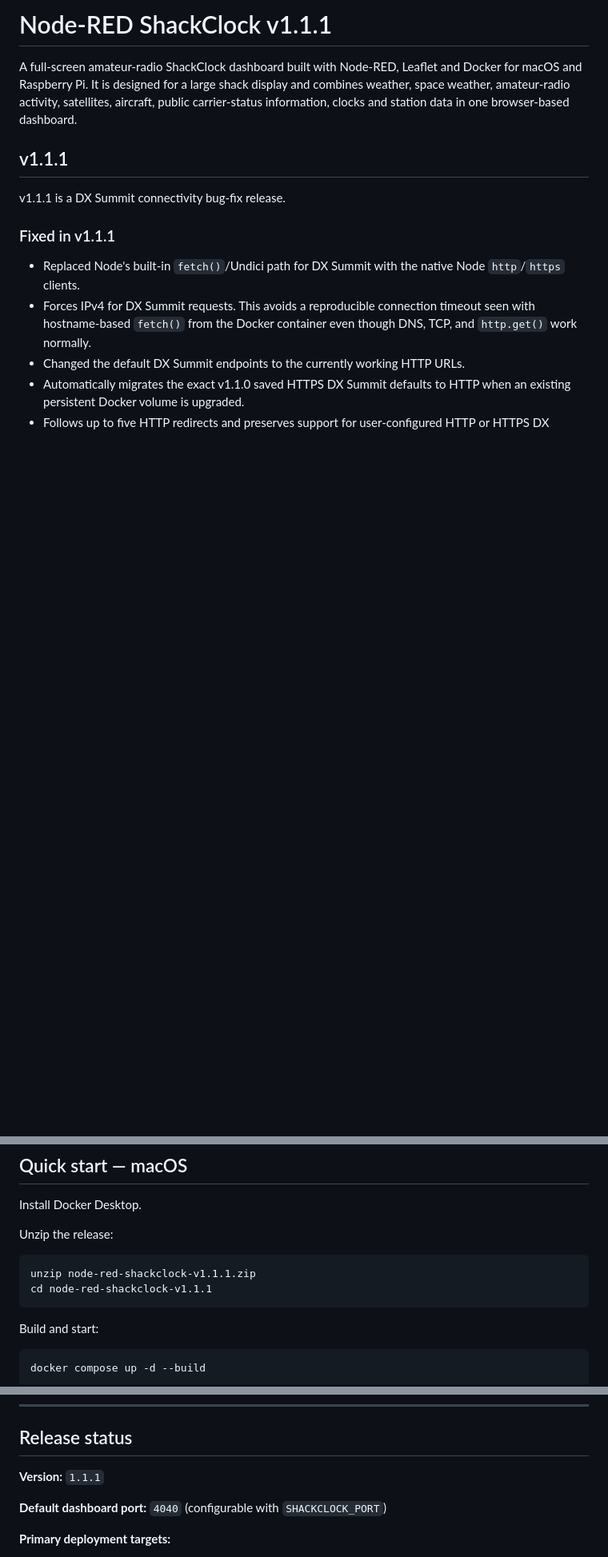
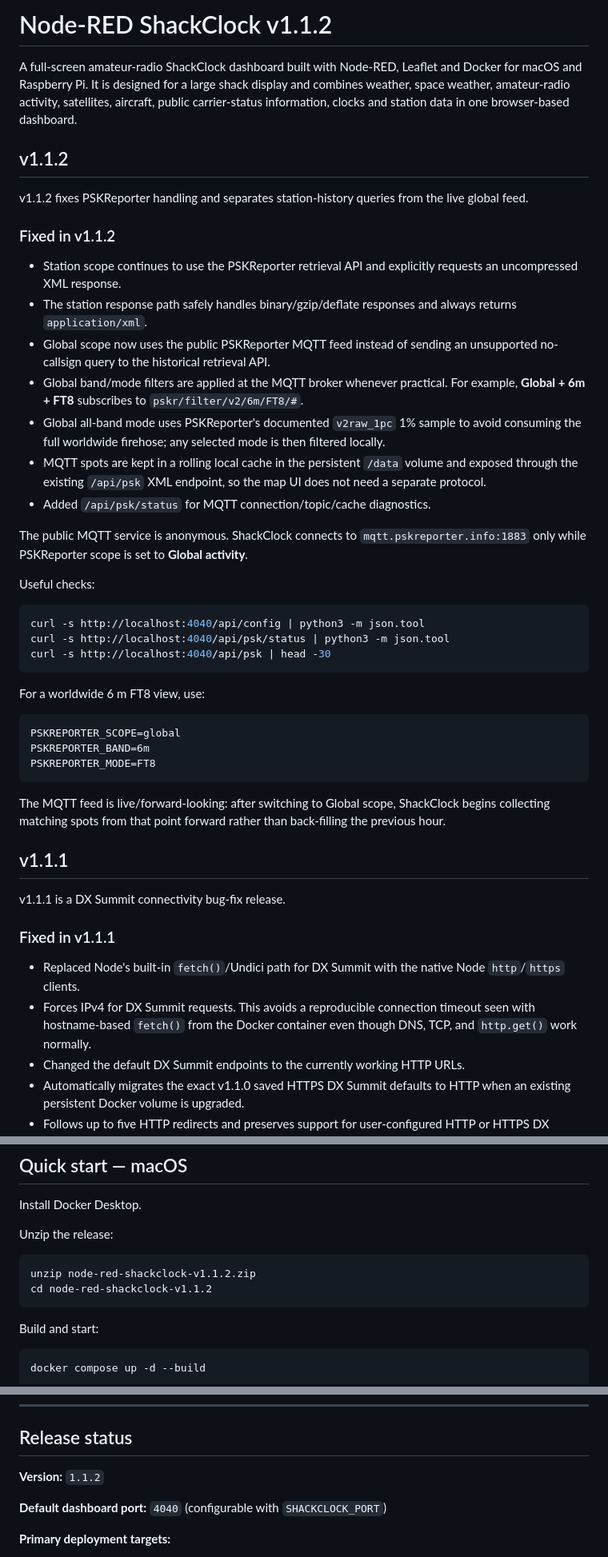
Before and after one commit to n3bkv/node-red-shackclock, a Markdown page: README.md, 3 parts joined by grey strips. Shown at 80% size. GitHub-like rendering; blank space fills up the shorter version.

Commit message:
Release v1.1.2: document PSKReporter fixes

````diff
--- a/README.md
+++ b/README.md
@@ -1,6 +1,41 @@
-# Node-RED ShackClock v1.1.1
+# Node-RED ShackClock v1.1.2
 
 A full-screen amateur-radio ShackClock dashboard built with Node-RED, Leaflet and Docker for macOS and Raspberry Pi. It is designed for a large shack display and combines weather, space weather, amateur-radio activity, satellites, aircraft, public carrier-status information, clocks and station data in one browser-based dashboard.
+
+## v1.1.2
+
+v1.1.2 fixes PSKReporter handling and separates station-history queries from the live global feed.
+
+### Fixed in v1.1.2
+
+- Station scope continues to use the PSKReporter retrieval API and explicitly requests an uncompressed XML response.
+- The station response path safely handles binary/gzip/deflate responses and always returns `application/xml`.
+- Global scope now uses the public PSKReporter MQTT feed instead of sending an unsupported no-callsign query to the historical retrieval API.
+- Global band/mode filters are applied at the MQTT broker whenever practical. For example, **Global + 6m + FT8** subscribes to `pskr/filter/v2/6m/FT8/#`.
+- Global all-band mode uses PSKReporter's documented `v2raw_1pc` 1% sample to avoid consuming the full worldwide firehose; any selected mode is then filtered locally.
+- MQTT spots are kept in a rolling local cache in the persistent `/data` volume and exposed through the existing `/api/psk` XML endpoint, so the map UI does not need a separate protocol.
+- Added `/api/psk/status` for MQTT connection/topic/cache diagnostics.
+
+The public MQTT service is anonymous. ShackClock connects to `mqtt.pskreporter.info:1883` only while PSKReporter scope is set to **Global activity**.
+
+Useful checks:
+
+```bash
+curl -s http://localhost:4040/api/config | python3 -m json.tool
+curl -s http://localhost:4040/api/psk/status | python3 -m json.tool
+curl -s http://localhost:4040/api/psk | head -30
+```
+
+For a worldwide 6 m FT8 view, use:
+
+```text
+PSKREPORTER_SCOPE=global
+PSKREPORTER_BAND=6m
+PSKREPORTER_MODE=FT8
+```
+
+The MQTT feed is live/forward-looking: after switching to Global scope, ShackClock begins collecting matching spots from that point forward rather than back-filling the previous hour.
+
 
 ## v1.1.1
 
@@ -603,8 +638,8 @@ Install Docker Desktop.
 Unzip the release:
 
 ```bash
-unzip node-red-shackclock-v1.1.1.zip
-cd node-red-shackclock-v1.1.1
+unzip node-red-shackclock-v1.1.2.zip
+cd node-red-shackclock-v1.1.2
 ```
 
 Build and start:
@@ -912,7 +947,7 @@ Check current provider policies before redistribution or large-scale deployment.
 
 ## Release status
 
-**Version:** `1.1.1`
+**Version:** `1.1.2`
 
 **Default dashboard port:** `4040` (configurable with `SHACKCLOCK_PORT`)
 
````
Also changed, not shown: other parts of README.md (+9 -9 lines).
